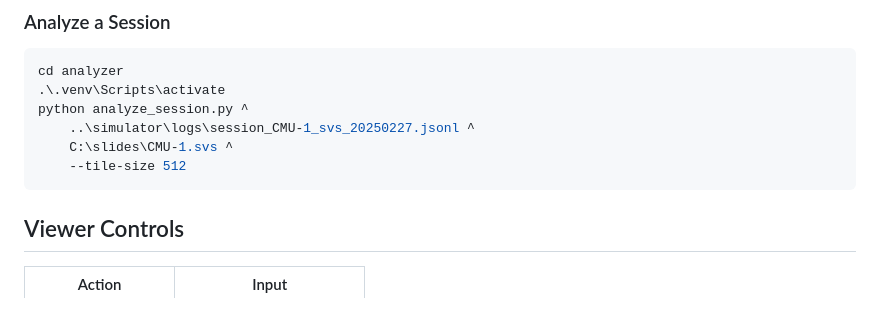
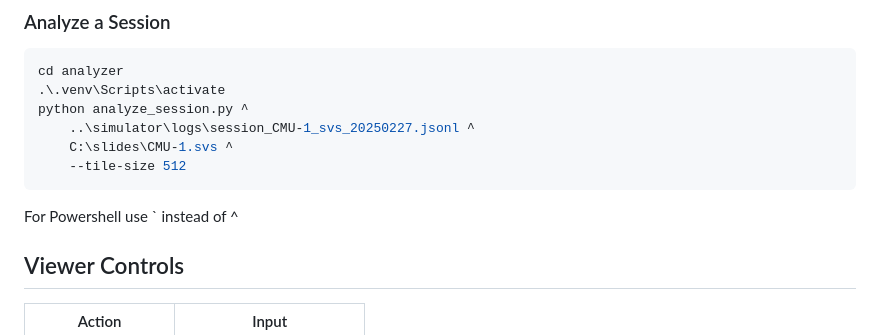
Before and after one commit to mehboobulqadri/wsi_platform, a Markdown page: README.md, the part around the change. Drawn GitHub-style; blank space fills up the shorter version.

````diff
--- a/README.md
+++ b/README.md
@@ -134,6 +134,7 @@ python analyze_session.py ^
     C:\slides\CMU-1.svs ^
     --tile-size 512
 ```
+For Powershell use ` instead of ^
 
 ## Viewer Controls
 
````
